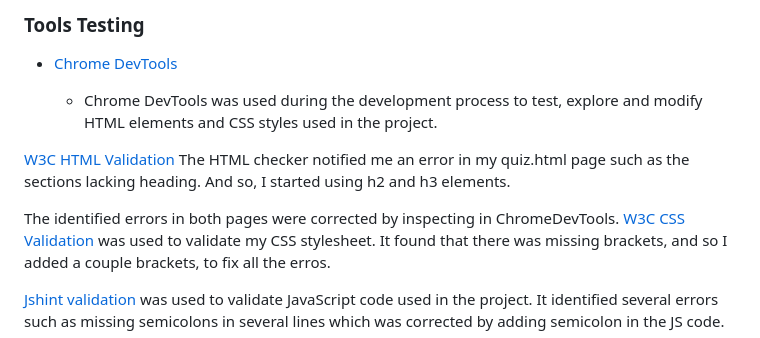
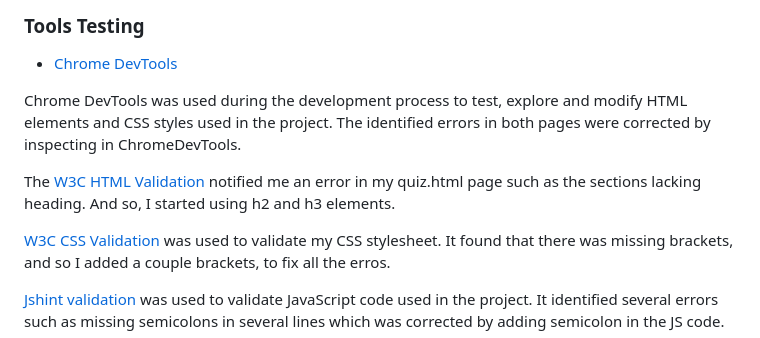
Before and after one commit to AkshayJay29/quiz, a Markdown page: README.md, the part around the change. Rendered like a GitHub page.

```diff
--- a/README.md
+++ b/README.md
@@ -212,12 +212,11 @@ The main font used in the site is Lato, with Sans Serif as the fallback font in
 
 * [Chrome DevTools](https://developer.chrome.com/docs/devtools/)
 
-    - Chrome DevTools was used during the development process to test, explore and modify HTML elements and CSS styles used in the project.
+Chrome DevTools was used during the development process to test, explore and modify HTML elements and CSS styles used in the project. The identified errors in both pages were corrected by inspecting in ChromeDevTools.
 
-[W3C HTML Validation](https://validator.w3.org/)
-The HTML checker notified me an error in my quiz.html page such as the sections lacking heading. And so, I started using h2 and h3 elements.
 
-The identified errors in both pages were corrected by inspecting in ChromeDevTools.
+The [W3C HTML Validation](https://validator.w3.org/) notified me an error in my quiz.html page such as the sections lacking heading. And so, I started using h2 and h3 elements.
+
 [W3C CSS Validation](https://jigsaw.w3.org/css-validator/) was used to validate my CSS stylesheet. It found that there was missing brackets, and so I added a couple brackets, to fix all the erros.
 
 [Jshint validation](https://jshint.com/) was used to validate JavaScript code used in the project. It identified several errors such as missing semicolons in several lines which was corrected by adding semicolon in the JS code.
```
